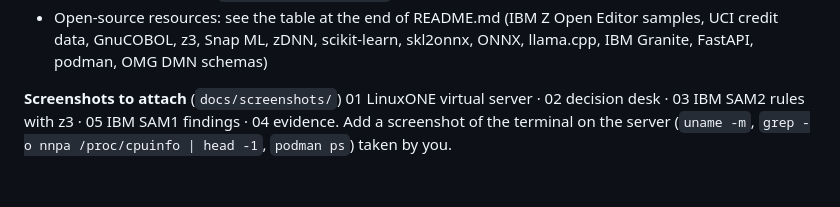
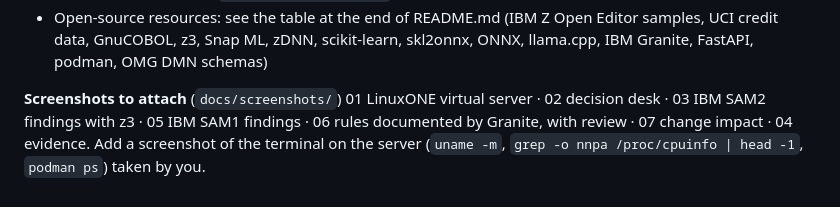
Before and after one commit to GeekSomesh/LegacyLens, a Markdown page: docs/submission.md, the part around the change. Drawn GitHub-style.

```diff
--- a/docs/submission.md
+++ b/docs/submission.md
@@ -40,4 +40,4 @@ Python, GnuCOBOL 3.1.2, z3 4.8.12, IBM Snap ML 1.17.2 + zDNN, scikit-learn + skl
 - Open-source resources: see the table at the end of README.md (IBM Z Open Editor samples, UCI credit data, GnuCOBOL, z3, Snap ML, zDNN, scikit-learn, skl2onnx, ONNX, llama.cpp, IBM Granite, FastAPI, podman, OMG DMN schemas)
 
 **Screenshots to attach** (`docs/screenshots/`)
-01 LinuxONE virtual server · 02 decision desk · 03 IBM SAM2 rules with z3 · 05 IBM SAM1 findings · 04 evidence. Add a screenshot of the terminal on the server (`uname -m`, `grep -o nnpa /proc/cpuinfo | head -1`, `podman ps`) taken by you.
+01 LinuxONE virtual server · 02 decision desk · 03 IBM SAM2 findings with z3 · 05 IBM SAM1 findings · 06 rules documented by Granite, with review · 07 change impact · 04 evidence. Add a screenshot of the terminal on the server (`uname -m`, `grep -o nnpa /proc/cpuinfo | head -1`, `podman ps`) taken by you.
```
Also changed, not shown: README.md (+2 -2 lines), docs/demo_script.md (+1 -1 lines), docs/screenshots/08-fraudhld-dmn.jpg (added), 3 other files.
